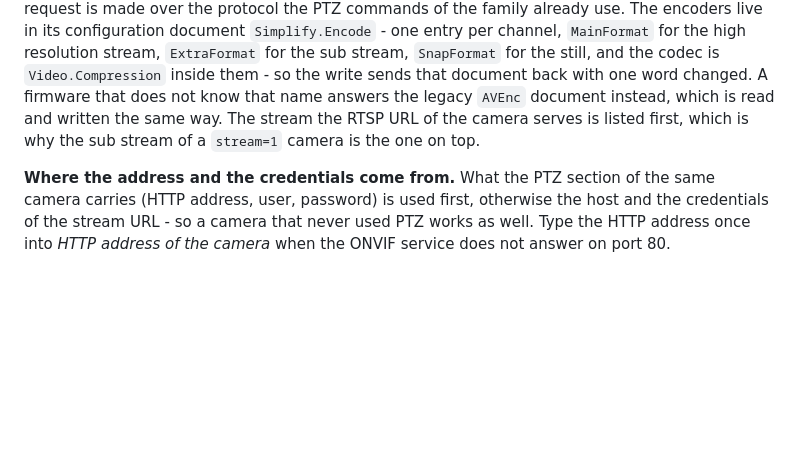
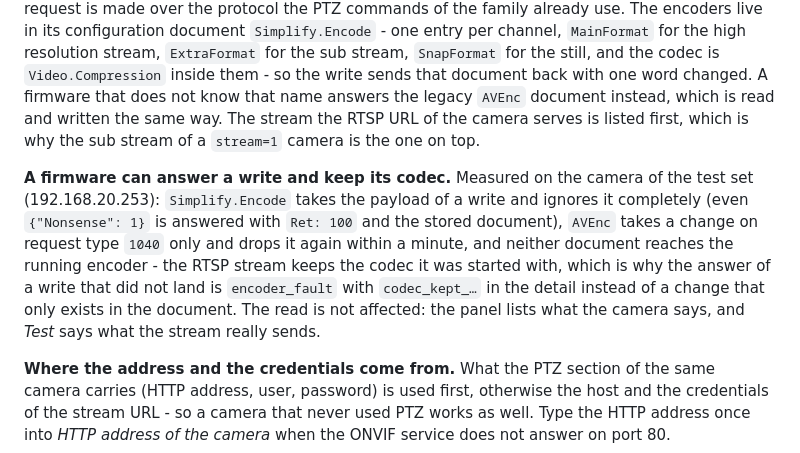
Before and after one commit to skydiveTom/home-assistant-rtsp-camera, a Markdown page: rtsp_cameras/DOCS.md, the part around the change. Drawn GitHub-style; blank space fills up the shorter version.

Commit message:
Say in the docs that a firmware may answer a write and keep its codec
Measured on 192.168.20.253: Simplify.Encode ignores every payload (Ret 100 and the stored document back), AVEnc takes a change on request type 1040 only and drops it within a minute, and both RTSP streams keep H.265 through all of it while the documents claim 12 fps. The read works either way, so the panel and the probe tell the truth about a camera that cannot be switched over this protocol.

```diff
--- a/rtsp_cameras/DOCS.md
+++ b/rtsp_cameras/DOCS.md
@@ -427,6 +427,16 @@ that name answers the legacy `AVEnc` document instead, which is read and written
 way. The stream the RTSP URL of the camera serves is listed first, which is why the sub
 stream of a `stream=1` camera is the one on top.
 
+**A firmware can answer a write and keep its codec.** Measured on the camera of the test
+set (192.168.20.253): `Simplify.Encode` takes the payload of a write and ignores it
+completely (even `{"Nonsense": 1}` is answered with `Ret: 100` and the stored document),
+`AVEnc` takes a change on request type `1040` only and drops it again within a minute, and
+neither document reaches the running encoder - the RTSP stream keeps the codec it was
+started with, which is why the answer of a write that did not land is `encoder_fault` with
+`codec_kept_…` in the detail instead of a change that only exists in the document. The
+read is not affected: the panel lists what the camera says, and *Test* says what the
+stream really sends.
+
 **Where the address and the credentials come from.** What the PTZ section of the same
 camera carries (HTTP address, user, password) is used first, otherwise the host and the
 credentials of the stream URL - so a camera that never used PTZ works as well. Type the
```
